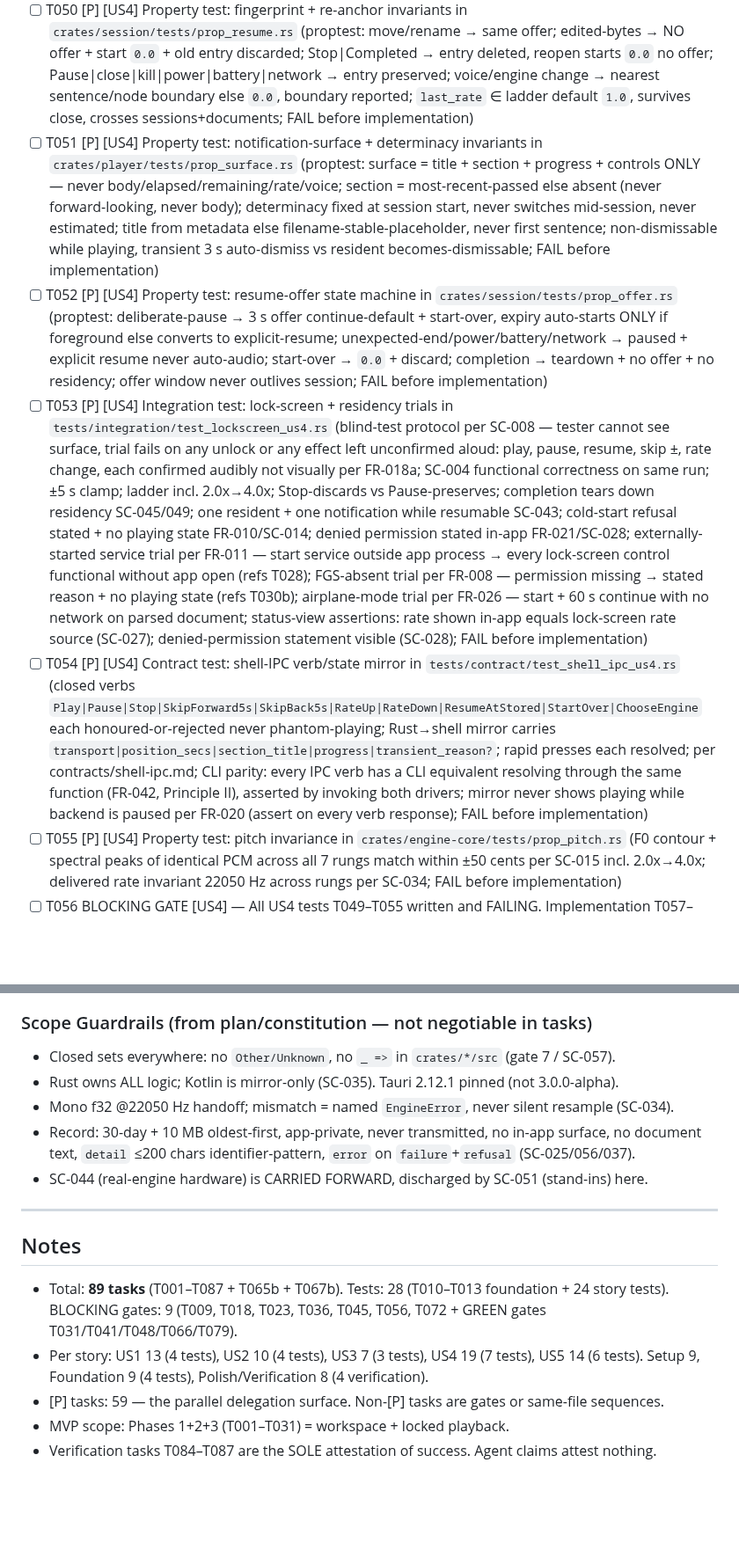
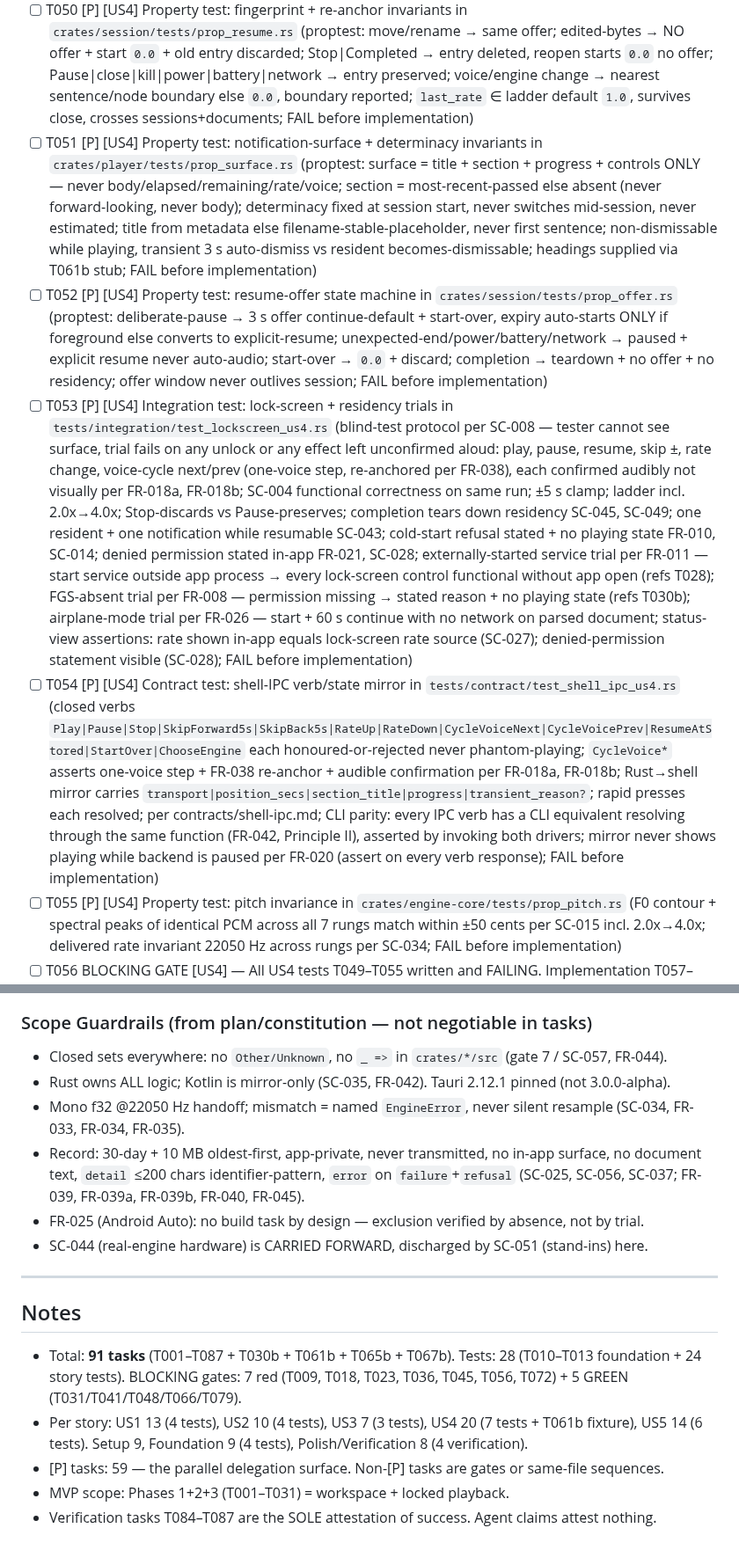
Before and after one commit to lfgranja/mdreader, a Markdown page: specs/001-android-media-shell/tasks.md, 2 parts joined by grey strips. Shown at 88% size. GitHub-like rendering; blank space fills up the shorter version.

```diff
--- a/specs/001-android-media-shell/tasks.md
+++ b/specs/001-android-media-shell/tasks.md
@@ -151,10 +151,10 @@
 
 - [ ] T049 [P] [US4] Property test: skip + ladder invariants in `crates/player/tests/prop_transport_math.rs` (proptest: skip = exactly ±5.0 s vs press-time position, clamp at `[0.0, duration]`, forward-to-end → paused end-state; ladder closed 7 rungs, one step per press, saturate both ends never wrap/fail; rate change effective ≤2 s; position unchanged by rate change; pre-roll re-prepared at new rate; FAIL before implementation)
 - [ ] T050 [P] [US4] Property test: fingerprint + re-anchor invariants in `crates/session/tests/prop_resume.rs` (proptest: move/rename → same offer; edited-bytes → NO offer + start `0.0` + old entry discarded; Stop|Completed → entry deleted, reopen starts `0.0` no offer; Pause|close|kill|power|battery|network → entry preserved; voice/engine change → nearest sentence/node boundary else `0.0`, boundary reported; `last_rate` ∈ ladder default `1.0`, survives close, crosses sessions+documents; FAIL before implementation)
-- [ ] T051 [P] [US4] Property test: notification-surface + determinacy invariants in `crates/player/tests/prop_surface.rs` (proptest: surface = title + section + progress + controls ONLY — never body/elapsed/remaining/rate/voice; section = most-recent-passed else absent (never forward-looking, never body); determinacy fixed at session start, never switches mid-session, never estimated; title from metadata else filename-stable-placeholder, never first sentence; non-dismissable while playing, transient 3 s auto-dismiss vs resident becomes-dismissable; FAIL before implementation)
+- [ ] T051 [P] [US4] Property test: notification-surface + determinacy invariants in `crates/player/tests/prop_surface.rs` (proptest: surface = title + section + progress + controls ONLY — never body/elapsed/remaining/rate/voice; section = most-recent-passed else absent (never forward-looking, never body); determinacy fixed at session start, never switches mid-session, never estimated; title from metadata else filename-stable-placeholder, never first sentence; non-dismissable while playing, transient 3 s auto-dismiss vs resident becomes-dismissable; headings supplied via T061b stub; FAIL before implementation)
 - [ ] T052 [P] [US4] Property test: resume-offer state machine in `crates/session/tests/prop_offer.rs` (proptest: deliberate-pause → 3 s offer continue-default + start-over, expiry auto-starts ONLY if foreground else converts to explicit-resume; unexpected-end/power/battery/network → paused + explicit resume never auto-audio; start-over → `0.0` + discard; completion → teardown + no offer + no residency; offer window never outlives session; FAIL before implementation)
-- [ ] T053 [P] [US4] Integration test: lock-screen + residency trials in `tests/integration/test_lockscreen_us4.rs` (blind-test protocol per SC-008 — tester cannot see surface, trial fails on any unlock or any effect left unconfirmed aloud: play, pause, resume, skip ±, rate change, each confirmed audibly not visually per FR-018a; SC-004 functional correctness on same run; ±5 s clamp; ladder incl. 2.0x→4.0x; Stop-discards vs Pause-preserves; completion tears down residency SC-045/049; one resident + one notification while resumable SC-043; cold-start refusal stated + no playing state FR-010/SC-014; denied permission stated in-app FR-021/SC-028; externally-started service trial per FR-011 — start service outside app process → every lock-screen control functional without app open (refs T028); FGS-absent trial per FR-008 — permission missing → stated reason + no playing state (refs T030b); airplane-mode trial per FR-026 — start + 60 s continue with no network on parsed document; status-view assertions: rate shown in-app equals lock-screen rate source (SC-027); denied-permission statement visible (SC-028); FAIL before implementation)
-- [ ] T054 [P] [US4] Contract test: shell-IPC verb/state mirror in `tests/contract/test_shell_ipc_us4.rs` (closed verbs `Play|Pause|Stop|SkipForward5s|SkipBack5s|RateUp|RateDown|ResumeAtStored|StartOver|ChooseEngine` each honoured-or-rejected never phantom-playing; Rust→shell mirror carries `transport|position_secs|section_title|progress|transient_reason?`; rapid presses each resolved; per contracts/shell-ipc.md; CLI parity: every IPC verb has a CLI equivalent resolving through the same function (FR-042, Principle II), asserted by invoking both drivers; mirror never shows playing while backend is paused per FR-020 (assert on every verb response); FAIL before implementation)
+- [ ] T053 [P] [US4] Integration test: lock-screen + residency trials in `tests/integration/test_lockscreen_us4.rs` (blind-test protocol per SC-008 — tester cannot see surface, trial fails on any unlock or any effect left unconfirmed aloud: play, pause, resume, skip ±, rate change, voice-cycle next/prev (one-voice step, re-anchored per FR-038), each confirmed audibly not visually per FR-018a, FR-018b; SC-004 functional correctness on same run; ±5 s clamp; ladder incl. 2.0x→4.0x; Stop-discards vs Pause-preserves; completion tears down residency SC-045, SC-049; one resident + one notification while resumable SC-043; cold-start refusal stated + no playing state FR-010, SC-014; denied permission stated in-app FR-021, SC-028; externally-started service trial per FR-011 — start service outside app process → every lock-screen control functional without app open (refs T028); FGS-absent trial per FR-008 — permission missing → stated reason + no playing state (refs T030b); airplane-mode trial per FR-026 — start + 60 s continue with no network on parsed document; status-view assertions: rate shown in-app equals lock-screen rate source (SC-027); denied-permission statement visible (SC-028); FAIL before implementation)
+- [ ] T054 [P] [US4] Contract test: shell-IPC verb/state mirror in `tests/contract/test_shell_ipc_us4.rs` (closed verbs `Play|Pause|Stop|SkipForward5s|SkipBack5s|RateUp|RateDown|CycleVoiceNext|CycleVoicePrev|ResumeAtStored|StartOver|ChooseEngine` each honoured-or-rejected never phantom-playing; `CycleVoice*` asserts one-voice step + FR-038 re-anchor + audible confirmation per FR-018a, FR-018b; Rust→shell mirror carries `transport|position_secs|section_title|progress|transient_reason?`; rapid presses each resolved; per contracts/shell-ipc.md; CLI parity: every IPC verb has a CLI equivalent resolving through the same function (FR-042, Principle II), asserted by invoking both drivers; mirror never shows playing while backend is paused per FR-020 (assert on every verb response); FAIL before implementation)
 - [ ] T055 [P] [US4] Property test: pitch invariance in `crates/engine-core/tests/prop_pitch.rs` (F0 contour + spectral peaks of identical PCM across all 7 rungs match within ±50 cents per SC-015 incl. 2.0x→4.0x; delivered rate invariant 22050 Hz across rungs per SC-034; FAIL before implementation)
 - [ ] T056 BLOCKING GATE [US4] — All US4 tests T049–T055 written and FAILING. Implementation T057–T066 MUST NOT begin until attested.
 
@@ -294,18 +295,19 @@ Foundation → +US1 (locked playback, MVP) → +US2 (focus, P1 core) → +US3 (r
 
 ### Scope Guardrails (from plan/constitution — not negotiable in tasks)
 
-- Closed sets everywhere: no `Other/Unknown`, no `_ =>` in `crates/*/src` (gate 7 / SC-057).
-- Rust owns ALL logic; Kotlin is mirror-only (SC-035). Tauri 2.12.1 pinned (not 3.0.0-alpha).
-- Mono f32 @22050 Hz handoff; mismatch = named `EngineError`, never silent resample (SC-034).
-- Record: 30-day + 10 MB oldest-first, app-private, never transmitted, no in-app surface, no document text, `detail` ≤200 chars identifier-pattern, `error` on `failure`+`refusal` (SC-025/056/037).
+- Closed sets everywhere: no `Other/Unknown`, no `_ =>` in `crates/*/src` (gate 7 / SC-057, FR-044).
+- Rust owns ALL logic; Kotlin is mirror-only (SC-035, FR-042). Tauri 2.12.1 pinned (not 3.0.0-alpha).
+- Mono f32 @22050 Hz handoff; mismatch = named `EngineError`, never silent resample (SC-034, FR-033, FR-034, FR-035).
+- Record: 30-day + 10 MB oldest-first, app-private, never transmitted, no in-app surface, no document text, `detail` ≤200 chars identifier-pattern, `error` on `failure`+`refusal` (SC-025, SC-056, SC-037; FR-039, FR-039a, FR-039b, FR-040, FR-045).
+- FR-025 (Android Auto): no build task by design — exclusion verified by absence, not by trial.
 - SC-044 (real-engine hardware) is CARRIED FORWARD, discharged by SC-051 (stand-ins) here.
 
 ---
 
 ## Notes
 
-- Total: **89 tasks** (T001–T087 + T065b + T067b). Tests: 28 (T010–T013 foundation + 24 story tests). BLOCKING gates: 9 (T009, T018, T023, T036, T045, T056, T072 + GREEN gates T031/T041/T048/T066/T079).
-- Per story: US1 13 (4 tests), US2 10 (4 tests), US3 7 (3 tests), US4 19 (7 tests), US5 14 (6 tests). Setup 9, Foundation 9 (4 tests), Polish/Verification 8 (4 verification).
+- Total: **91 tasks** (T001–T087 + T030b + T061b + T065b + T067b). Tests: 28 (T010–T013 foundation + 24 story tests). BLOCKING gates: 7 red (T009, T018, T023, T036, T045, T056, T072) + 5 GREEN (T031/T041/T048/T066/T079).
+- Per story: US1 13 (4 tests), US2 10 (4 tests), US3 7 (3 tests), US4 20 (7 tests + T061b fixture), US5 14 (6 tests). Setup 9, Foundation 9 (4 tests), Polish/Verification 8 (4 verification).
 - [P] tasks: 59 — the parallel delegation surface. Non-[P] tasks are gates or same-file sequences.
 - MVP scope: Phases 1+2+3 (T001–T031) = workspace + locked playback.
 - Verification tasks T084–T087 are the SOLE attestation of success. Agent claims attest nothing.
```
Also changed, not shown: other parts of specs/001-android-media-shell/tasks.md (+19 -18 lines).
